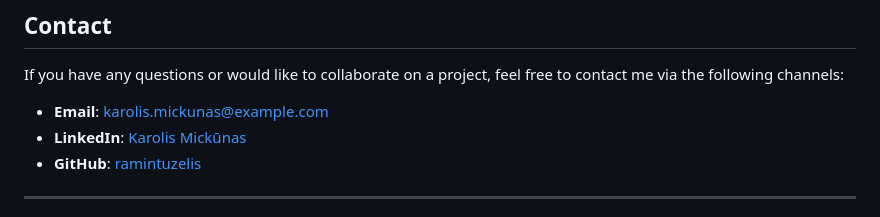
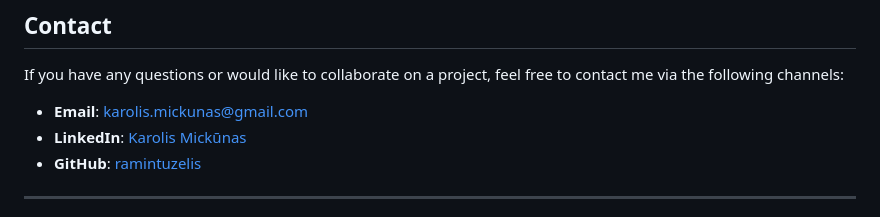
Before and after one commit to RaminTuzelis/ramintuzelis.github.io, a Markdown page: README.md, the part around the change. Drawn GitHub-style.

```diff
--- a/README.md
+++ b/README.md
@@ -156,7 +156,7 @@ Media queries are used in SCSS to adjust layout, font sizes, and element visibil
 
 If you have any questions or would like to collaborate on a project, feel free to contact me via the following channels:
 
-- **Email**: karolis.mickunas@example.com
+- **Email**: karolis.mickunas@gmail.com
 - **LinkedIn**: [Karolis Mickūnas](https://www.linkedin.com/in/karolis-mickunas/)
 - **GitHub**: [ramintuzelis](https://github.com/ramintuzelis)
 
```
